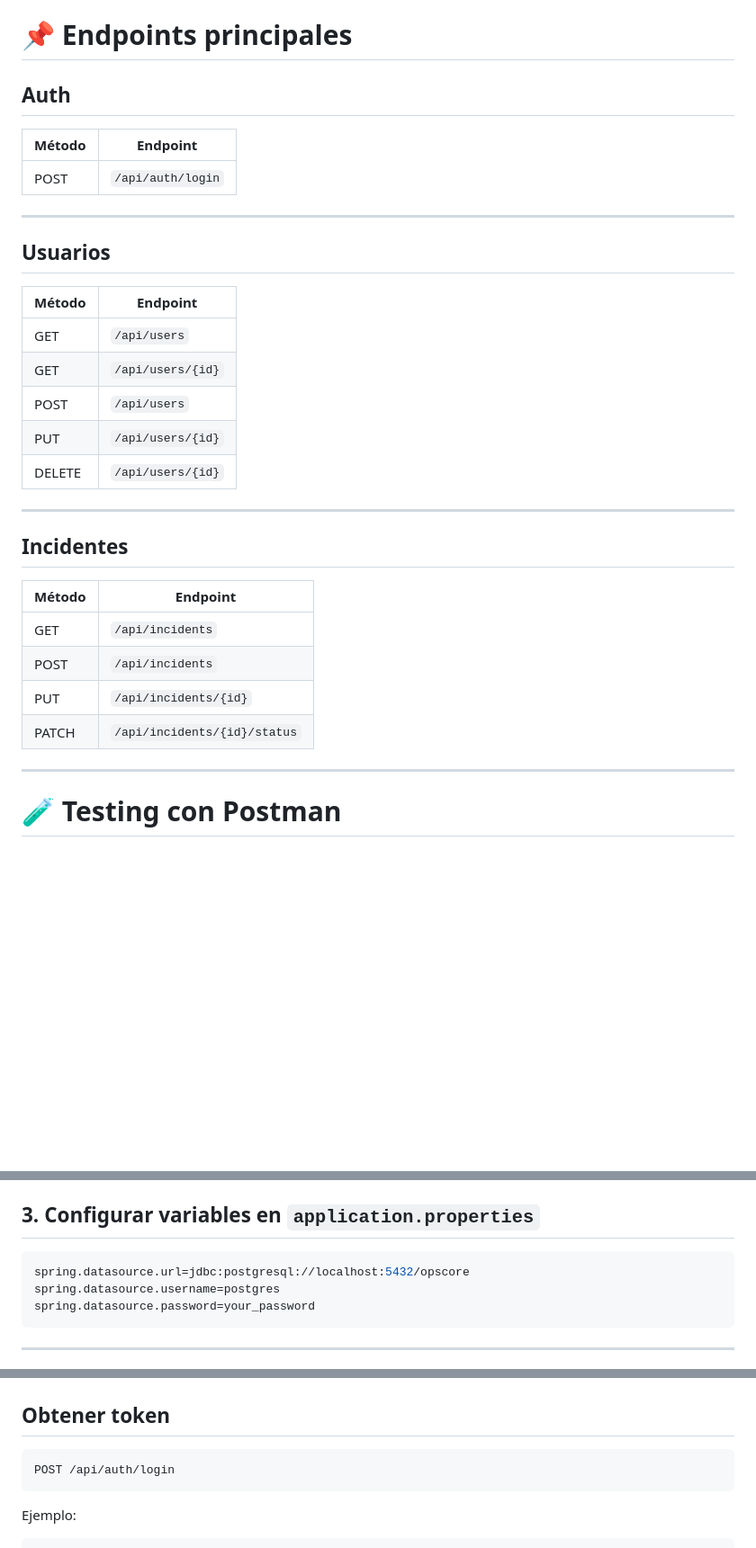
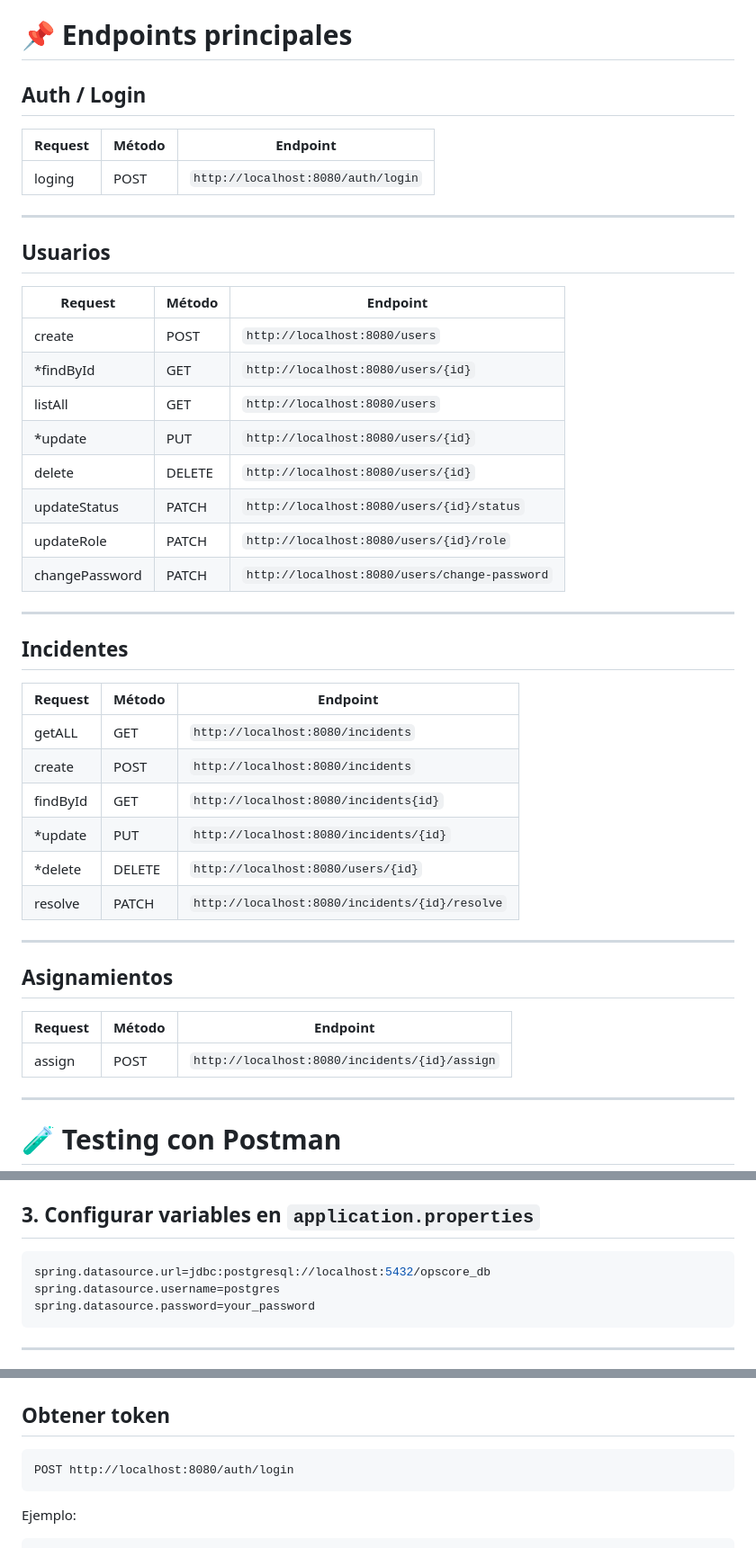
Before and after one commit to No-Country-simulation/s04-26-e26-wad, a Markdown page: docs/README.md, 3 parts joined by grey strips. Shown at 90% size. Drawn GitHub-style; blank space fills up the shorter version.

Commit message:
Actualizacion README.md y Manual de instalacion.md

````diff
--- a/docs/README.md
+++ b/docs/README.md
@@ -79,34 +79,46 @@ OpsCore
 
 # 📌 Endpoints principales
 
-## Auth
+## Auth / Login
 
-| Método | Endpoint |
-|---|---|
-| POST | `/api/auth/login` |
+| Request    | Método | Endpoint |
+|------------|---|---|
+| loging | POST | `http://localhost:8080/auth/login` |
 
 ---
 
 ## Usuarios
 
-| Método | Endpoint |
-|---|---|
-| GET | `/api/users` |
-| GET | `/api/users/{id}` |
-| POST | `/api/users` |
-| PUT | `/api/users/{id}` |
-| DELETE | `/api/users/{id}` |
+| Request        | Método      | Endpoint                                  |
+|----------------|-------------|-------------------------------------------|
+| create         | POST        | `http://localhost:8080/users`             |
+| *findById      | GET         | `http://localhost:8080/users/{id}`        |
+| listAll        | GET         | `http://localhost:8080/users`             |
+| *update        | PUT         | `http://localhost:8080/users/{id}`        |
+| delete         | DELETE      | `http://localhost:8080/users/{id}`        |
+| updateStatus   | PATCH | `http://localhost:8080/users/{id}/status` |
+| updateRole     | PATCH | `http://localhost:8080/users/{id}/role`  |
+| changePassword | PATCH | `http://localhost:8080/users/change-password`  |
 
 ---
 
 ## Incidentes
 
-| Método | Endpoint |
-|---|---|
-| GET | `/api/incidents` |
-| POST | `/api/incidents` |
-| PUT | `/api/incidents/{id}` |
-| PATCH | `/api/incidents/{id}/status` |
+| Request      | Método | Endpoint                                       |
+|--------------|---|------------------------------------------------|
+| getALL       | GET | `http://localhost:8080/incidents`              |
+| create       | POST    | `http://localhost:8080/incidents`              |
+| findById     | GET | `http://localhost:8080/incidents{id}`          |
+| *update      | PUT       | `http://localhost:8080/incidents/{id}`         |
+| *delete      | DELETE      | `http://localhost:8080/users/{id}`             |
+| resolve | PATCH    | `http://localhost:8080/incidents/{id}/resolve` |
+
+---
+## Asignamientos
+
+| Request  | Método                       | Endpoint                                       |
+|----------|------------------------------|------------------------------------------------|
+| assign   | POST                         | `http://localhost:8080/incidents/{id}/assign` |
 
 ---
 
@@ -145,7 +157,7 @@ CREATE DATABASE opscore;
 ## 3. Configurar variables en `application.properties`
 
 ```properties
-spring.datasource.url=jdbc:postgresql://localhost:5432/opscore
+spring.datasource.url=jdbc:postgresql://localhost:5432/opscore_db
 spring.datasource.username=postgres
 spring.datasource.password=your_password
 ```
@@ -165,7 +177,7 @@ mvn spring-boot:run
 ## Obtener token
 
 ```http
-POST /api/auth/login
+POST http://localhost:8080/auth/login
 ```
 
 Ejemplo:
````
Also changed, not shown: docs/Manual de Instalacion.md (+140 -13 lines).
